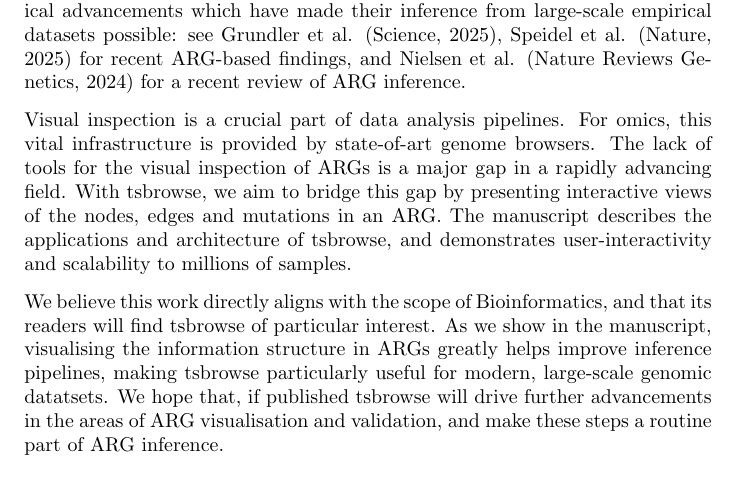
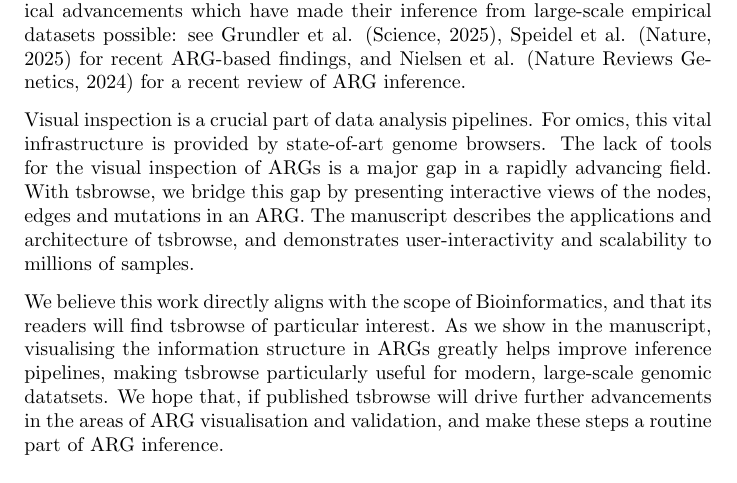
Before and after one commit to savitakartik/tsbrowse-paper, a LaTeX letter (manuscript/cover_letter.tex): part of the page, cut so that both start at the same text. Compiled offline with pdfLaTeX.

Commit message:
Update manuscript/cover_letter.tex
Co-authored-by: Jerome Kelleher <jk@well.ox.ac.uk>

```diff
--- a/manuscript/cover_letter.tex
+++ b/manuscript/cover_letter.tex
@@ -37,7 +37,7 @@
     for the
     visual inspection of ARGs is a major gap in a rapidly advancing field. With
     tsbrowse,
-    we aim to bridge this gap by presenting interactive views of the nodes,
+    we bridge this gap by presenting interactive views of the nodes,
     edges
     and mutations
     in an ARG. The manuscript describes the applications and architecture of
```
